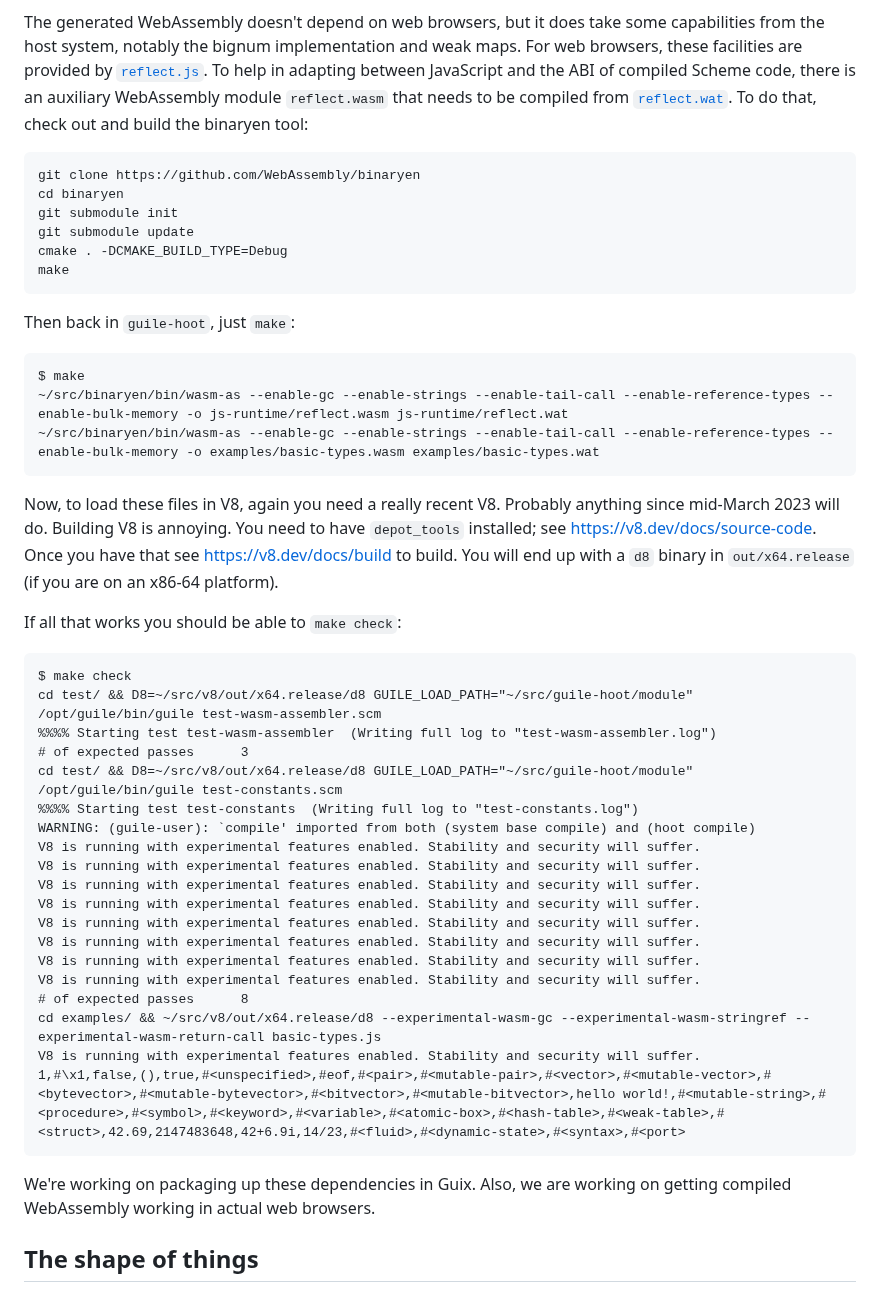
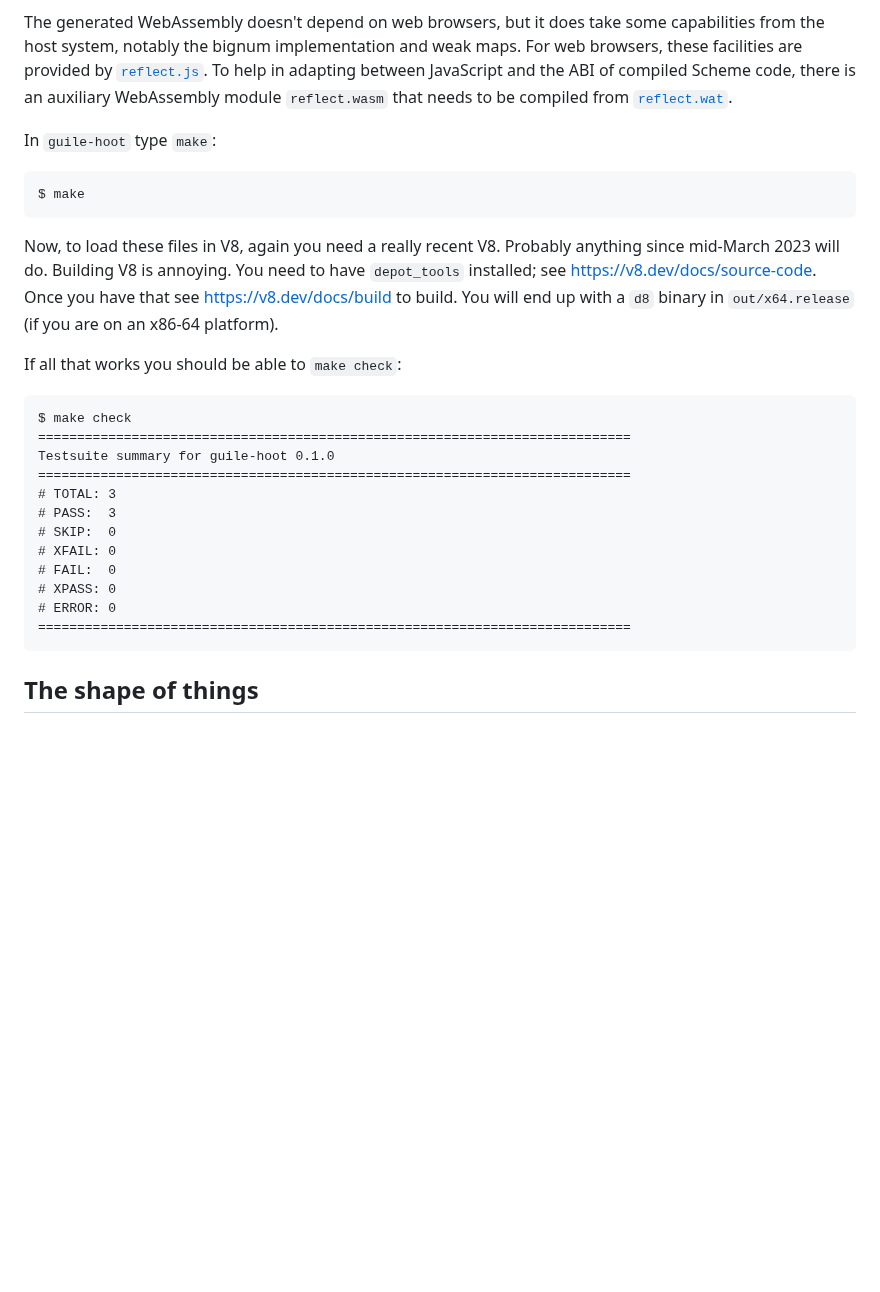
Before and after one commit to v128store/guile-hoot, a Markdown page: README.md, the part around one of its changes. GitHub-like rendering; blank space fills up the shorter version.

Commit message:
Simpler explanation of how to run the tests using guix shell

````diff
--- a/README.md
+++ b/README.md
@@ -64,24 +95,12 @@ implementation and weak maps.  For web browsers, these facilities are
 provided by [`reflect.js`](./js-runtime/reflect.js).  To help in
 adapting between JavaScript and the ABI of compiled Scheme code, there
 is an auxiliary WebAssembly module `reflect.wasm` that needs to be
-compiled from [`reflect.wat`](./js-runtime/reflect.wat).  To do that,
-check out and build the binaryen tool:
+compiled from [`reflect.wat`](./js-runtime/reflect.wat).
 
-```
-git clone https://github.com/WebAssembly/binaryen
-cd binaryen
-git submodule init
-git submodule update
-cmake . -DCMAKE_BUILD_TYPE=Debug
-make
-```
-
-Then back in `guile-hoot`, just `make`:
+In `guile-hoot` type `make`:
 
 ```
 $ make
-~/src/binaryen/bin/wasm-as --enable-gc --enable-strings --enable-tail-call --enable-reference-types --enable-bulk-memory -o js-runtime/reflect.wasm js-runtime/reflect.wat
-~/src/binaryen/bin/wasm-as --enable-gc --enable-strings --enable-tail-call --enable-reference-types --enable-bulk-memory -o examples/basic-types.wasm examples/basic-types.wat
 ```
 
 Now, to load these files in V8, again you need a really recent V8.
@@ -95,28 +114,18 @@ If all that works you should be able to `make check`:
 
 ```
 $ make check
-cd test/ && D8=~/src/v8/out/x64.release/d8 GUILE_LOAD_PATH="~/src/guile-hoot/module" /opt/guile/bin/guile test-wasm-assembler.scm
-%%%% Starting test test-wasm-assembler  (Writing full log to "test-wasm-assembler.log")
-# of expected passes      3
-cd test/ && D8=~/src/v8/out/x64.release/d8 GUILE_LOAD_PATH="~/src/guile-hoot/module" /opt/guile/bin/guile test-constants.scm
-%%%% Starting test test-constants  (Writing full log to "test-constants.log")
-WARNING: (guile-user): `compile' imported from both (system base compile) and (hoot compile)
-V8 is running with experimental features enabled. Stability and security will suffer.
-V8 is running with experimental features enabled. Stability and security will suffer.
-V8 is running with experimental features enabled. Stability and security will suffer.
-V8 is running with experimental features enabled. Stability and security will suffer.
-V8 is running with experimental features enabled. Stability and security will suffer.
-V8 is running with experimental features enabled. Stability and security will suffer.
-V8 is running with experimental features enabled. Stability and security will suffer.
-V8 is running with experimental features enabled. Stability and security will suffer.
-# of expected passes      8
-cd examples/ && ~/src/v8/out/x64.release/d8 --experimental-wasm-gc --experimental-wasm-stringref --experimental-wasm-return-call basic-types.js
-V8 is running with experimental features enabled. Stability and security will suffer.
-1,#\x1,false,(),true,#<unspecified>,#eof,#<pair>,#<mutable-pair>,#<vector>,#<mutable-vector>,#<bytevector>,#<mutable-bytevector>,#<bitvector>,#<mutable-bitvector>,hello world!,#<mutable-string>,#<procedure>,#<symbol>,#<keyword>,#<variable>,#<atomic-box>,#<hash-table>,#<weak-table>,#<struct>,42.69,2147483648,42+6.9i,14/23,#<fluid>,#<dynamic-state>,#<syntax>,#<port>
+============================================================================
+Testsuite summary for guile-hoot 0.1.0
+============================================================================
+# TOTAL: 3
+# PASS:  3
+# SKIP:  0
+# XFAIL: 0
+# FAIL:  0
+# XPASS: 0
+# ERROR: 0
+============================================================================
 ```
-
-We're working on packaging up these dependencies in Guix.  Also, we are
-working on getting compiled WebAssembly working in actual web browsers.
 
 ## The shape of things
 
````
Also changed, not shown: other parts of README.md (+31 -0 lines).
